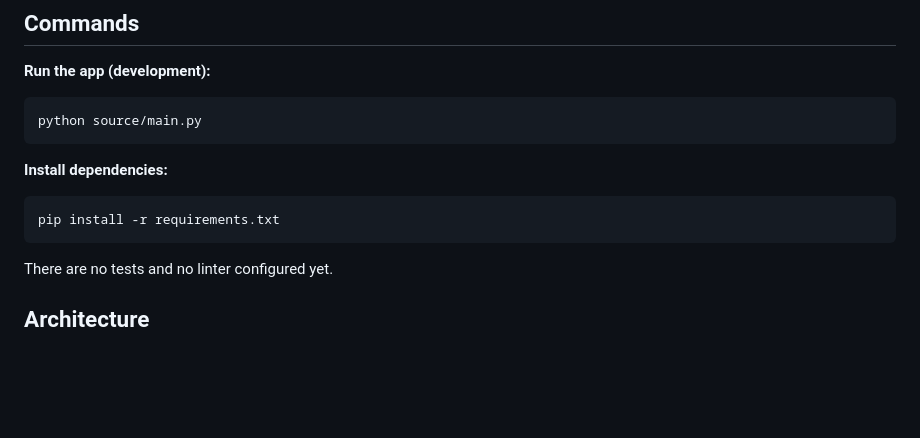
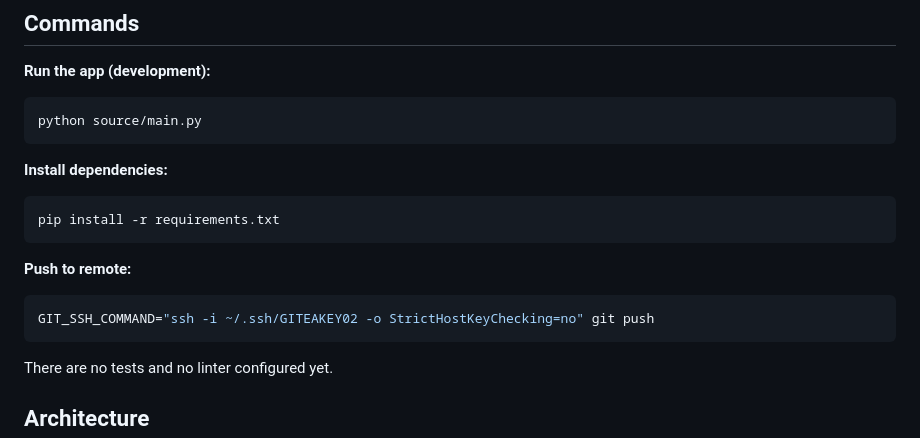
Before and after one commit to BitNinja01/pinsheet-server, a Markdown page: AGENTS.md, the part around the change. Rendered like a GitHub page; blank space fills up the shorter version.

Commit message:
docs: add SSH push command to AGENTS.md

````diff
--- a/AGENTS.md
+++ b/AGENTS.md
@@ -47,6 +47,11 @@ python source/main.py
 **Install dependencies:**
 ```bash
 pip install -r requirements.txt
+```
+
+**Push to remote:**
+```bash
+GIT_SSH_COMMAND="ssh -i ~/.ssh/GITEAKEY02 -o StrictHostKeyChecking=no" git push
 ```
 
 There are no tests and no linter configured yet.
````
